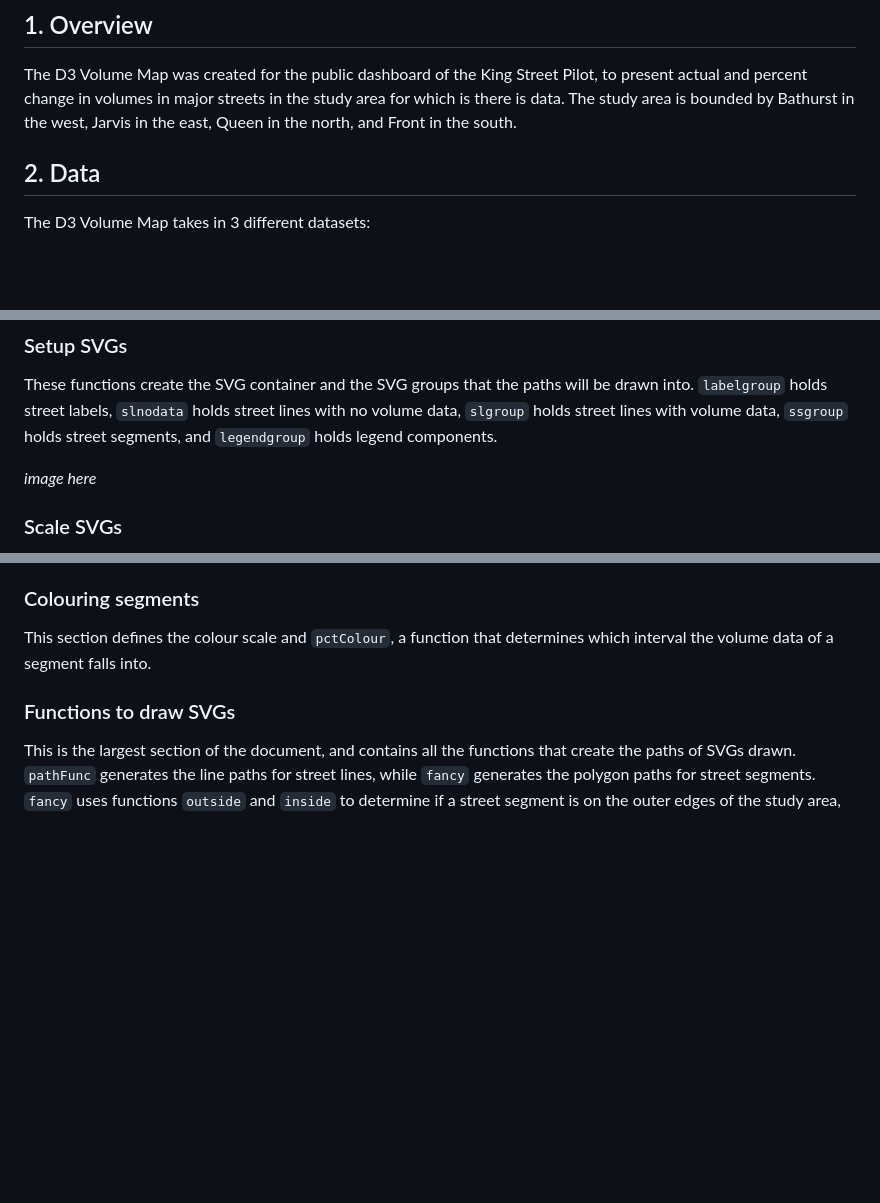
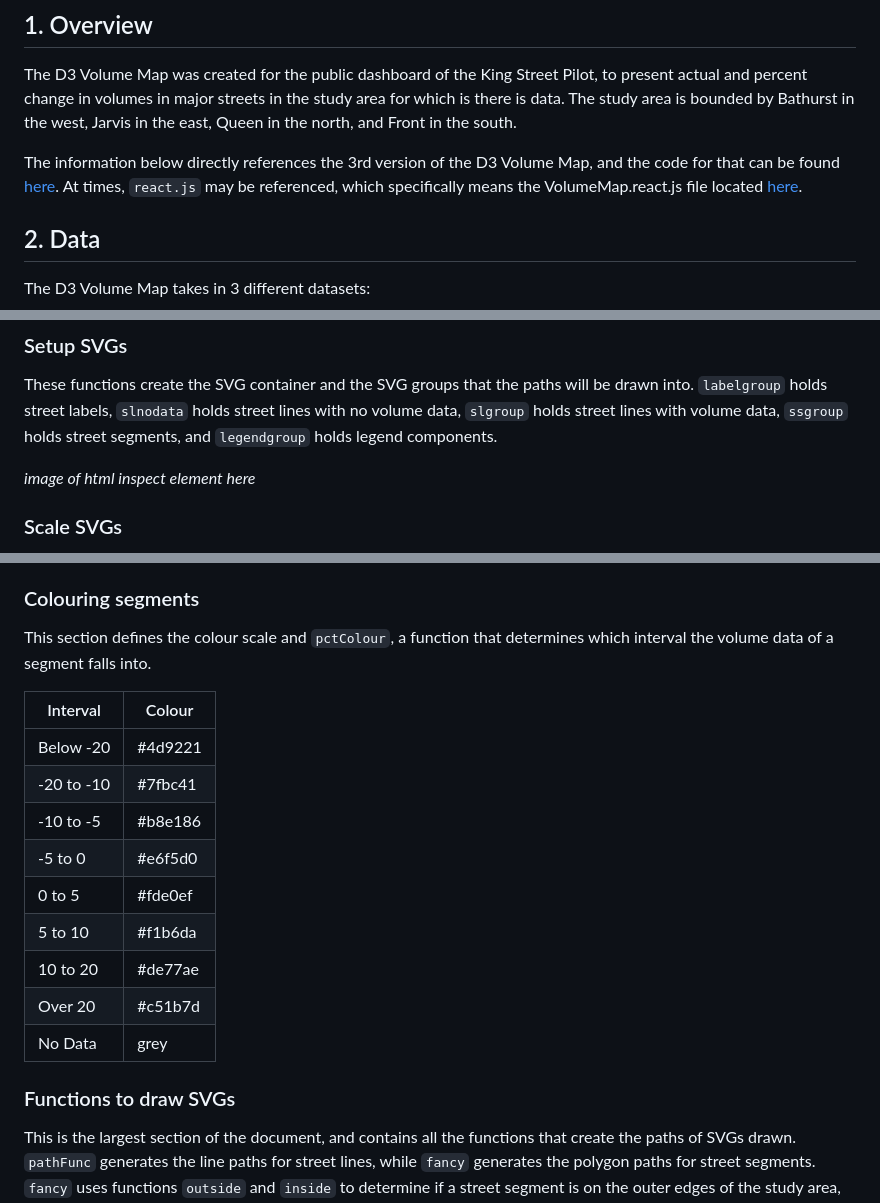
Before and after one commit to CityofToronto/bdit_king_pilot_dashboard, a Markdown page: d3-volume_map/readme.md, 3 parts joined by grey strips. Drawn GitHub-style; blank space fills up the shorter version.

Commit message:
Updated readme for legend and colours

```diff
--- a/d3-volume_map/readme.md
+++ b/d3-volume_map/readme.md
@@ -1,6 +1,8 @@
 # D3 Volume Map
 ## 1. Overview
 The D3 Volume Map was created for the public dashboard of the King Street Pilot, to present actual and percent change in volumes in major streets in the study area for which is there is data. The study area is bounded by Bathurst in the west, Jarvis in the east, Queen in the north, and Front in the south.
+
+The information below directly references the 3rd version of the D3 Volume Map, and the code for that can be found [here](https://github.com/CityofToronto/bdit_king_pilot_dashboard/blob/gh-pages/d3-volume_map/D3volumemap3.html). At times, `react.js` may be referenced, which specifically means the VolumeMap.react.js file located [here](https://github.com/CityofToronto/bdit_king_pilot_dashboard/blob/dash_components/src/components/VolumeMap.react.js).
 
 ## 2. Data
 The D3 Volume Map takes in 3 different datasets:
@@ -42,7 +44,7 @@ These functions define the object properties of the objects created from the D3.
 ### Setup SVGs
 These functions create the SVG container and the SVG groups that the paths will be drawn into. `labelgroup` holds street labels, `slnodata` holds street lines with no volume data, `slgroup` holds street lines with volume data, `ssgroup` holds street segments, and `legendgroup` holds legend components.
 
-*image here*
+*image of html inspect element here*
 
 ### Scale SVGs
 This section creates the `scaling` function, which calculates the domain (original coordinate/size) and defines the range (new size), which are used by the `xScale` and `yScale` functions.
@@ -59,6 +61,19 @@ In the standalone D3 Volume Map, this section stores the values expected from th
 ### Colouring segments
 This section defines the colour scale and `pctColour`, a function that determines which interval the volume data of a segment falls into.
 
+Interval|Colour
+--------|------
+Below -20|#4d9221
+-20 to -10|#7fbc41
+-10 to -5|#b8e186
+-5 to 0|#e6f5d0
+0 to 5|#fde0ef
+5 to 10|#f1b6da
+10 to 20|#de77ae
+Over 20|#c51b7d
+No Data|grey
+
+
 ### Functions to draw SVGs
 This is the largest section of the document, and contains all the functions that create the paths of SVGs drawn. `pathFunc` generates the line paths for street lines, while `fancy` generates the polygon paths for street segments. `fancy` uses functions `outside` and `inside` to determine if a street segment is on the outer edges of the study area, or if it falls within those edge bounds. Together, `fancy`, `outside`, and `inside` draw the polygon paths, following the cases listed in the table below.
 
```
Also changed, not shown: other parts of d3-volume_map/readme.md (+3 -1 lines), d3-volume_map/img/legend.PNG (added).
